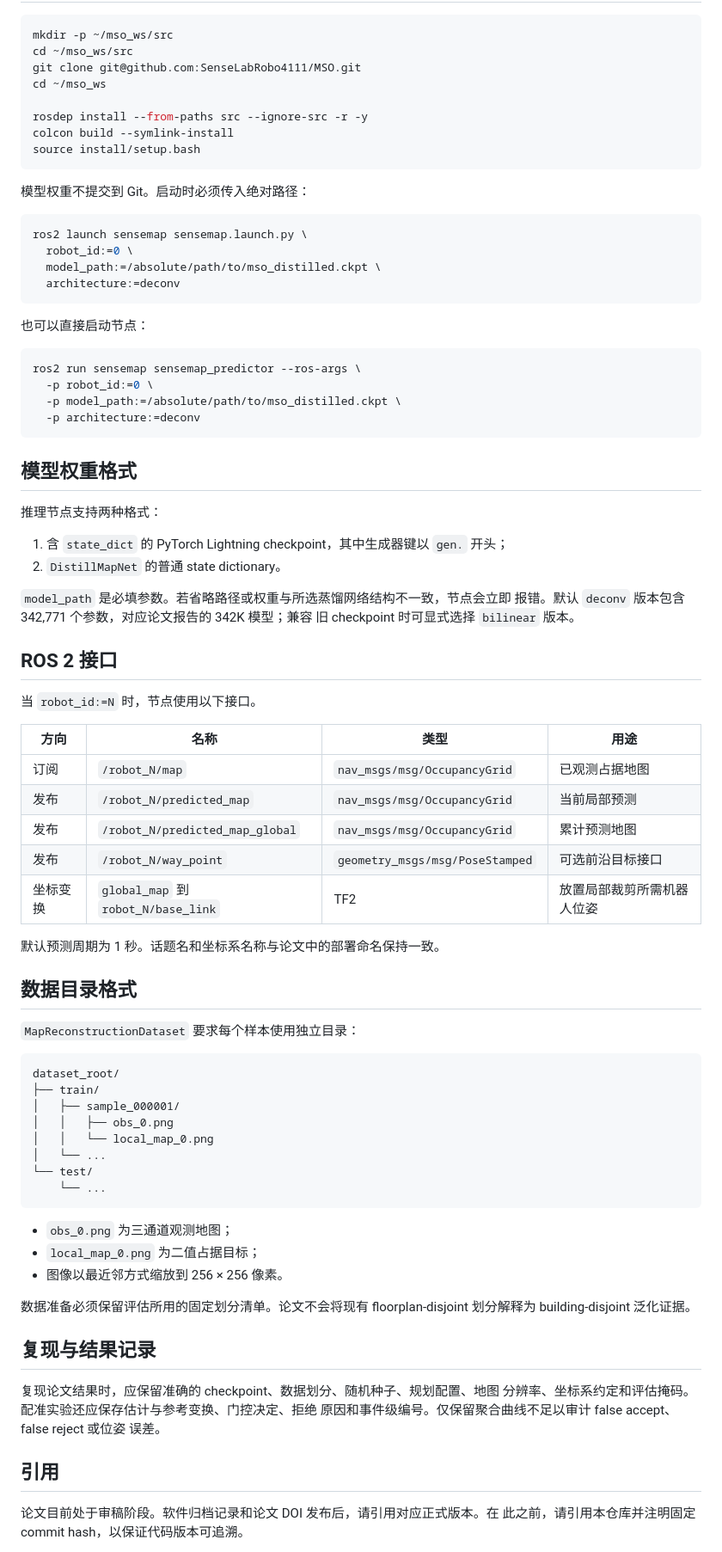
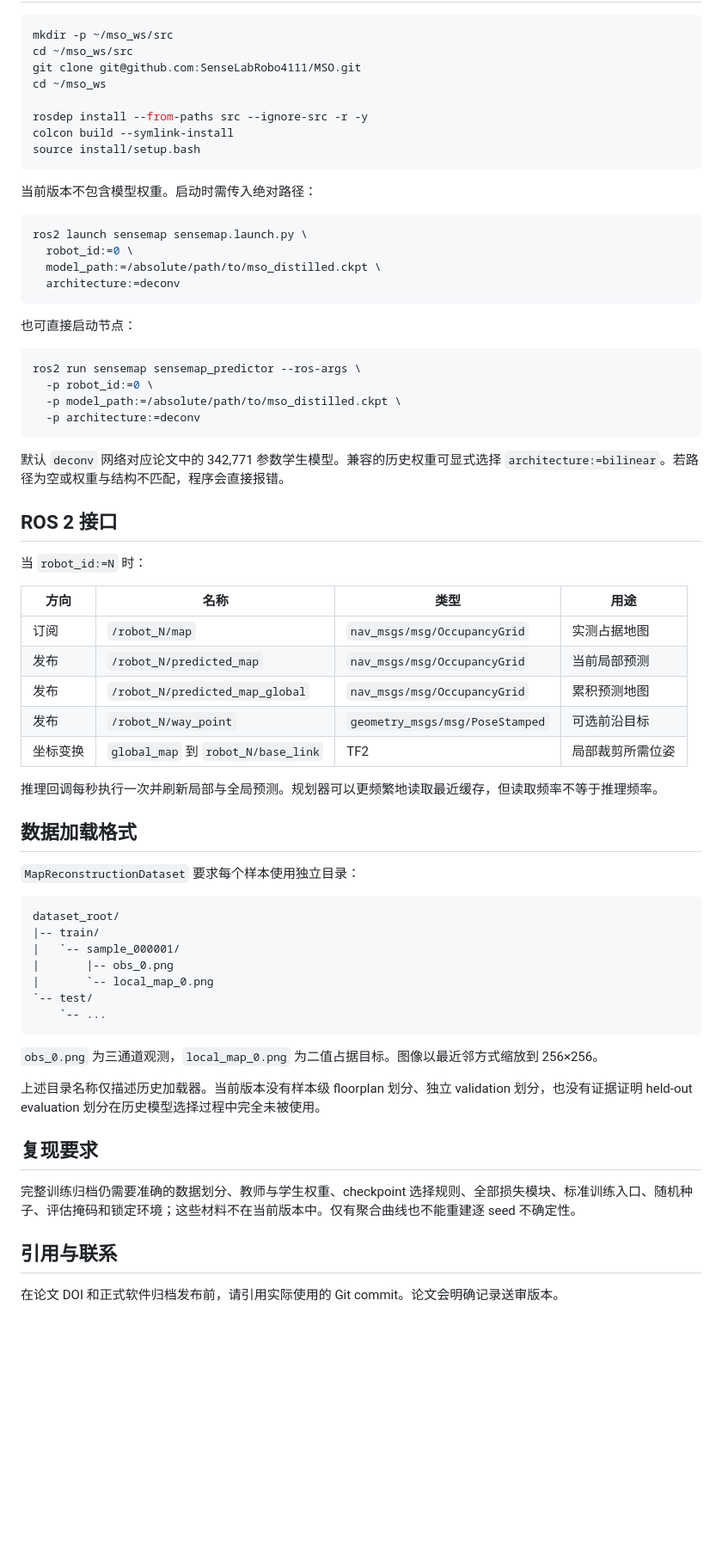
Before and after one commit to SenseLabRobo4111/MSO, a Markdown page: README.zh.md, the part around one of its changes. Shown at 86% size. Rendered like a GitHub page; blank space fills up the shorter version.

````diff
--- a/README.zh.md
+++ b/README.zh.md
@@ -91,7 +55,7 @@ colcon build --symlink-install
 source install/setup.bash
 ```
 
-模型权重不提交到 Git。启动时必须传入绝对路径：
+当前版本不包含模型权重。启动时需传入绝对路径：
 
 ```bash
 ros2 launch sensemap sensemap.launch.py \
@@ -100,7 +64,7 @@ ros2 launch sensemap sensemap.launch.py \
   architecture:=deconv
 ```
 
-也可以直接启动节点：
+也可直接启动节点：
 
 ```bash
 ros2 run sensemap sensemap_predictor --ros-args \
@@ -109,63 +73,45 @@ ros2 run sensemap sensemap_predictor --ros-args \
   -p architecture:=deconv
 ```
 
-## 模型权重格式
-
-推理节点支持两种格式：
-
-1. 含 `state_dict` 的 PyTorch Lightning checkpoint，其中生成器键以 `gen.`
-   开头；
-2. `DistillMapNet` 的普通 state dictionary。
-
-`model_path` 是必填参数。若省略路径或权重与所选蒸馏网络结构不一致，节点会立即
-报错。默认 `deconv` 版本包含 342,771 个参数，对应论文报告的 342K 模型；兼容
-旧 checkpoint 时可显式选择 `bilinear` 版本。
+默认 `deconv` 网络对应论文中的 342,771 参数学生模型。兼容的历史权重可显式选择 `architecture:=bilinear`。若路径为空或权重与结构不匹配，程序会直接报错。
 
 ## ROS 2 接口
 
-当 `robot_id:=N` 时，节点使用以下接口。
+当 `robot_id:=N` 时：
 
 | 方向 | 名称 | 类型 | 用途 |
 |---|---|---|---|
-| 订阅 | `/robot_N/map` | `nav_msgs/msg/OccupancyGrid` | 已观测占据地图 |
+| 订阅 | `/robot_N/map` | `nav_msgs/msg/OccupancyGrid` | 实测占据地图 |
 | 发布 | `/robot_N/predicted_map` | `nav_msgs/msg/OccupancyGrid` | 当前局部预测 |
-| 发布 | `/robot_N/predicted_map_global` | `nav_msgs/msg/OccupancyGrid` | 累计预测地图 |
-| 发布 | `/robot_N/way_point` | `geometry_msgs/msg/PoseStamped` | 可选前沿目标接口 |
-| 坐标变换 | `global_map` 到 `robot_N/base_link` | TF2 | 放置局部裁剪所需机器人位姿 |
+| 发布 | `/robot_N/predicted_map_global` | `nav_msgs/msg/OccupancyGrid` | 累积预测地图 |
+| 发布 | `/robot_N/way_point` | `geometry_msgs/msg/PoseStamped` | 可选前沿目标 |
+| 坐标变换 | `global_map` 到 `robot_N/base_link` | TF2 | 局部裁剪所需位姿 |
 
-默认预测周期为 1 秒。话题名和坐标系名称与论文中的部署命名保持一致。
+推理回调每秒执行一次并刷新局部与全局预测。规划器可以更频繁地读取最近缓存，但读取频率不等于推理频率。
 
-## 数据目录格式
+## 数据加载格式
 
 `MapReconstructionDataset` 要求每个样本使用独立目录：
 
 ```text
 dataset_root/
-├── train/
-│   ├── sample_000001/
-│   │   ├── obs_0.png
-│   │   └── local_map_0.png
-│   └── ...
-└── test/
-    └── ...
+|-- train/
+|   `-- sample_000001/
+|       |-- obs_0.png
+|       `-- local_map_0.png
+`-- test/
+    `-- ...
 ```
 
-- `obs_0.png` 为三通道观测地图；
-- `local_map_0.png` 为二值占据目标；
-- 图像以最近邻方式缩放到 256 × 256 像素。
+`obs_0.png` 为三通道观测，`local_map_0.png` 为二值占据目标。图像以最近邻方式缩放到 256×256。
 
-数据准备必须保留评估所用的固定划分清单。论文不会将现有 floorplan-disjoint
-划分解释为 building-disjoint 泛化证据。
+上述目录名称仅描述历史加载器。当前版本没有样本级 floorplan 划分、独立 validation 划分，也没有证据证明 held-out evaluation 划分在历史模型选择过程中完全未被使用。
 
-## 复现与结果记录
+## 复现要求
 
-复现论文结果时，应保留准确的 checkpoint、数据划分、随机种子、规划配置、地图
-分辨率、坐标系约定和评估掩码。配准实验还应保存估计与参考变换、门控决定、拒绝
-原因和事件级编号。仅保留聚合曲线不足以审计 false accept、false reject 或位姿
-误差。
+完整训练归档仍需要准确的数据划分、教师与学生权重、checkpoint 选择规则、全部损失模块、标准训练入口、随机种子、评估掩码和锁定环境；这些材料不在当前版本中。仅有聚合曲线也不能重建逐 seed 不确定性。
 
-## 引用
+## 引用与联系
 
-论文目前处于审稿阶段。软件归档记录和论文 DOI 发布后，请引用对应正式版本。在
-此之前，请引用本仓库并注明固定 commit hash，以保证代码版本可追溯。
+在论文 DOI 和正式软件归档发布前，请引用实际使用的 Git commit。论文会明确记录送审版本。
 
````
Also changed, not shown: other parts of README.zh.md (+27 -72 lines), README.md (+74 -79 lines).
